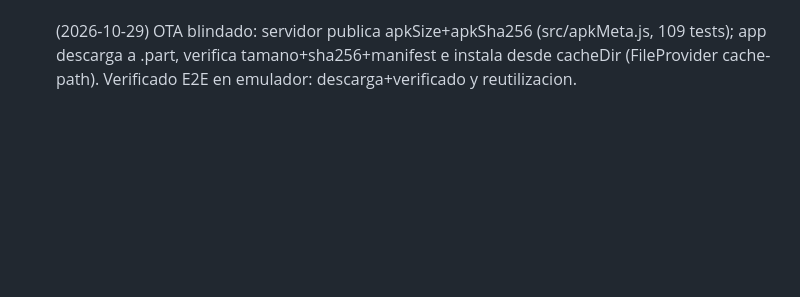
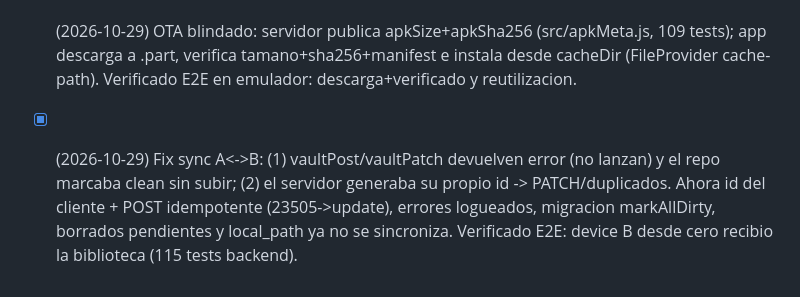
Before and after one commit to angelaramiz/BiblioTube, a Markdown page: .agents/tasks.md, the part around the change. GitHub-like rendering; blank space fills up the shorter version.

Commit message:
docs: tasks.md fix sync A<->B

```diff
--- a/.agents/tasks.md
+++ b/.agents/tasks.md
@@ -24,3 +24,4 @@
 - [x] (2026-10-27) v1.0.16 publicada: AppLog central + init reintentable + auto-refresh E2E verificado.
 - [x] (2026-10-27) Fix sync multi-dispositivo: faltaban columnas drive_* en Supabase (PGRST204). Verificado insert/delete.
 - [x] (2026-10-29) OTA blindado: servidor publica apkSize+apkSha256 (src/apkMeta.js, 109 tests); app descarga a .part, verifica tamano+sha256+manifest e instala desde cacheDir (FileProvider cache-path). Verificado E2E en emulador: descarga+verificado y reutilizacion.
+- [x] (2026-10-29) Fix sync A<->B: (1) vaultPost/vaultPatch devuelven error (no lanzan) y el repo marcaba clean sin subir; (2) el servidor generaba su propio id -> PATCH/duplicados. Ahora id del cliente + POST idempotente (23505->update), errores logueados, migracion markAllDirty, borrados pendientes y local_path ya no se sincroniza. Verificado E2E: device B desde cero recibio la biblioteca (115 tests backend).
```
